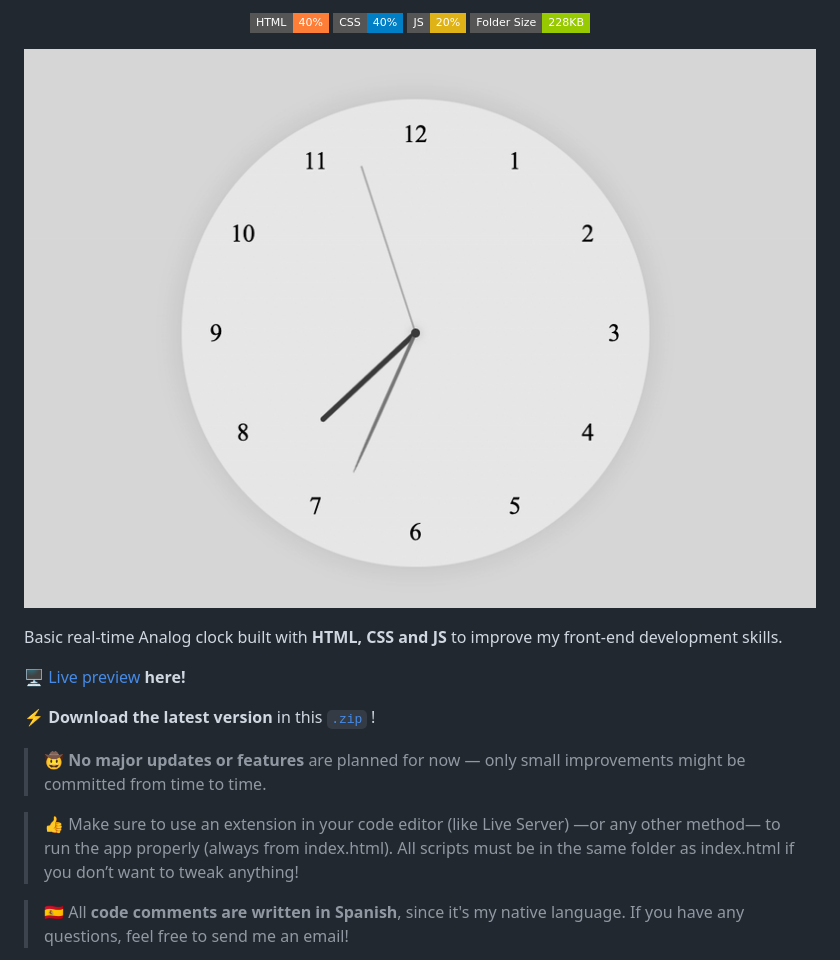
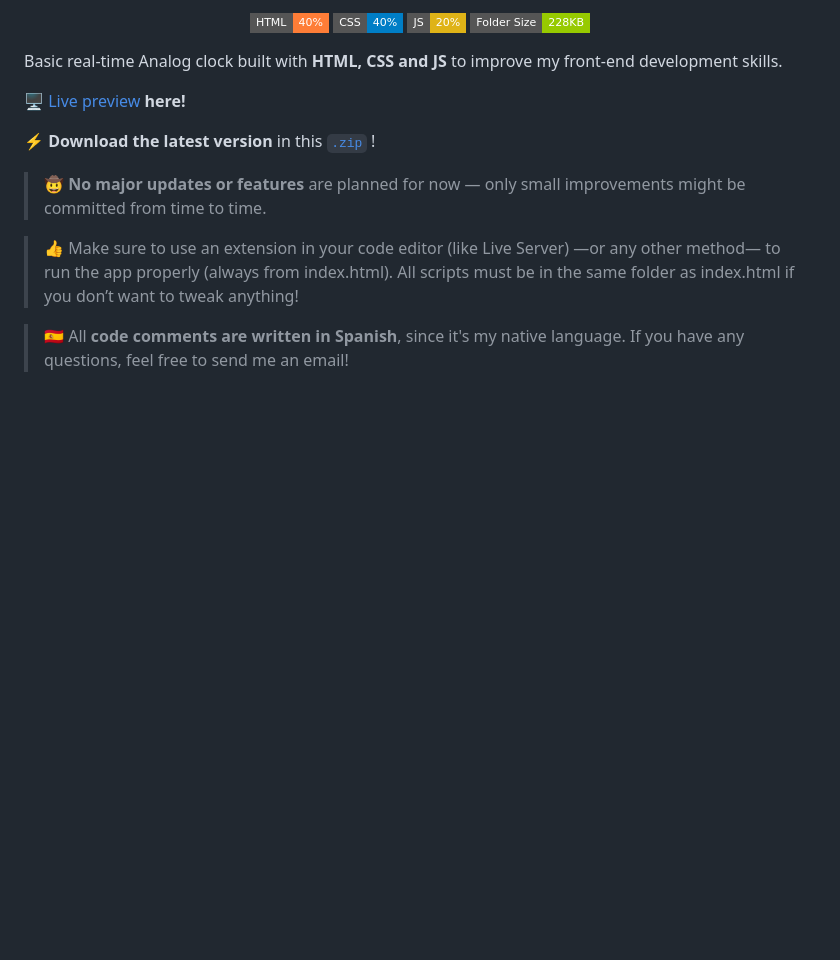
Before and after one commit to Soviji13/Learn-FrontEnd-with-me, a Markdown page: analog-clock/readme.md, the part around one of its changes. Drawn GitHub-style; badges without logos; blank space fills up the shorter version.

Commit message:
Ajuste mínimo readme

```diff
--- a/analog-clock/readme.md
+++ b/analog-clock/readme.md
@@ -14,8 +18,6 @@
     <img src="https://img.shields.io/static/v1?label=Folder%20Size&message=228KB&color=green&style=flat-square" alt="Folder size"/>
   </a>
 </p>
-
-![Demo](assets/video.gif)
 
 Basic real-time Analog clock built with **HTML, CSS and JS** to improve my front-end development skills.
 
```
Also changed, not shown: other parts of analog-clock/readme.md (+4 -0 lines).
